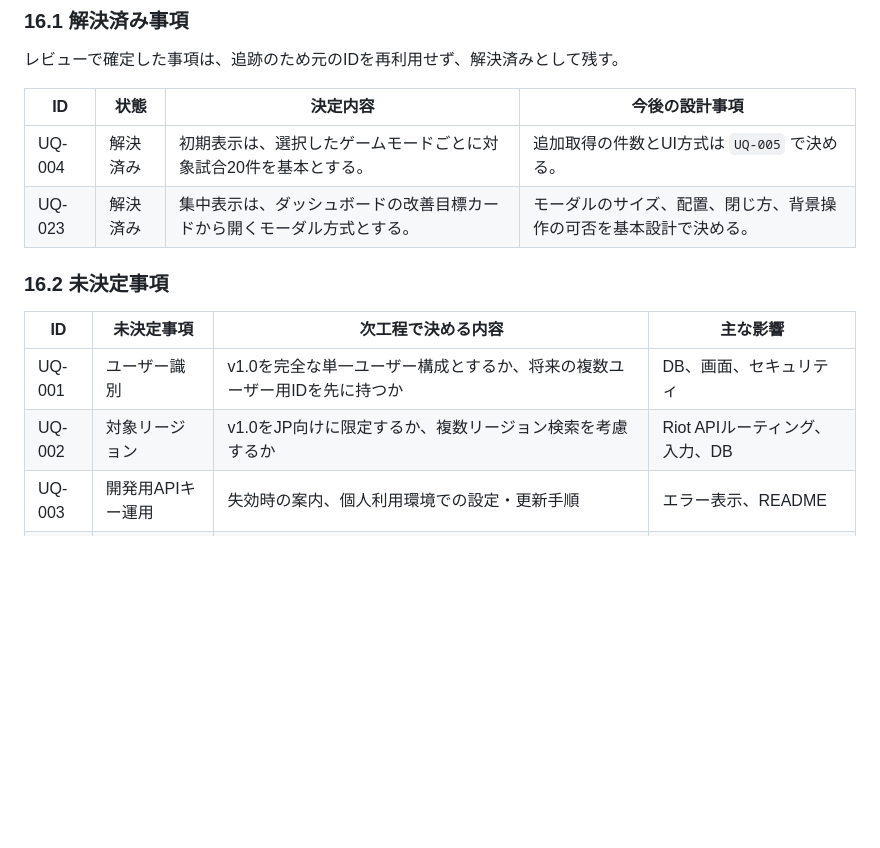
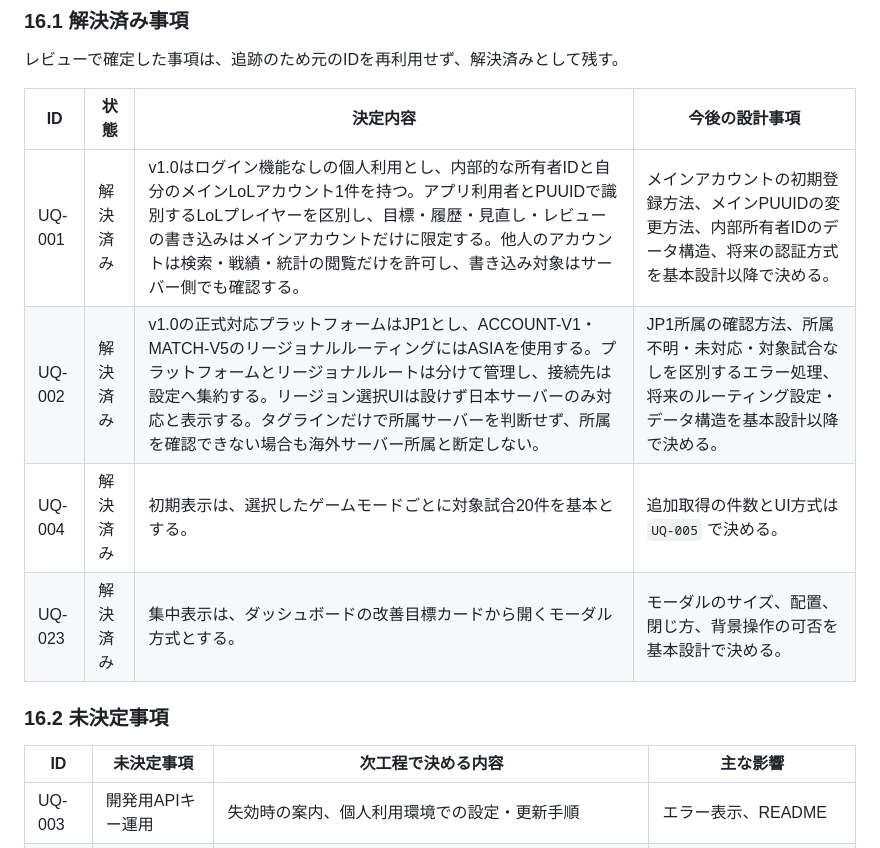
Before and after one commit to haruhito2007/lol-personal-analyzer, a Markdown page: REQUIREMENTS.md, the part around the change. Drawn GitHub-style; blank space fills up the shorter version.

```diff
--- a/REQUIREMENTS.md
+++ b/REQUIREMENTS.md
@@ -508,6 +508,8 @@ P1の最小実装単位は、Solo/Duo（queue ID 420）の最新1試合を安全
 
 | ID | 状態 | 決定内容 | 今後の設計事項 |
 |---|---|---|---|
+| UQ-001 | 解決済み | v1.0はログイン機能なしの個人利用とし、内部的な所有者IDと自分のメインLoLアカウント1件を持つ。アプリ利用者とPUUIDで識別するLoLプレイヤーを区別し、目標・履歴・見直し・レビューの書き込みはメインアカウントだけに限定する。他人のアカウントは検索・戦績・統計の閲覧だけを許可し、書き込み対象はサーバー側でも確認する。 | メインアカウントの初期登録方法、メインPUUIDの変更方法、内部所有者IDのデータ構造、将来の認証方式を基本設計以降で決める。 |
+| UQ-002 | 解決済み | v1.0の正式対応プラットフォームはJP1とし、ACCOUNT-V1・MATCH-V5のリージョナルルーティングにはASIAを使用する。プラットフォームとリージョナルルートは分けて管理し、接続先は設定へ集約する。リージョン選択UIは設けず日本サーバーのみ対応と表示する。タグラインだけで所属サーバーを判断せず、所属を確認できない場合も海外サーバー所属と断定しない。 | JP1所属の確認方法、所属不明・未対応・対象試合なしを区別するエラー処理、将来のルーティング設定・データ構造を基本設計以降で決める。 |
 | UQ-004 | 解決済み | 初期表示は、選択したゲームモードごとに対象試合20件を基本とする。 | 追加取得の件数とUI方式は `UQ-005` で決める。 |
 | UQ-023 | 解決済み | 集中表示は、ダッシュボードの改善目標カードから開くモーダル方式とする。 | モーダルのサイズ、配置、閉じ方、背景操作の可否を基本設計で決める。 |
 
@@ -515,8 +517,6 @@ P1の最小実装単位は、Solo/Duo（queue ID 420）の最新1試合を安全
 
 | ID | 未決定事項 | 次工程で決める内容 | 主な影響 |
 |---|---|---|---|
-| UQ-001 | ユーザー識別 | v1.0を完全な単一ユーザー構成とするか、将来の複数ユーザー用IDを先に持つか | DB、画面、セキュリティ |
-| UQ-002 | 対象リージョン | v1.0をJP向けに限定するか、複数リージョン検索を考慮するか | Riot APIルーティング、入力、DB |
 | UQ-003 | 開発用APIキー運用 | 失効時の案内、個人利用環境での設定・更新手順 | エラー表示、README |
 | UQ-005 | 追加取得方式・件数 | 1回あたりに追加取得する試合件数と、ページ番号、もっと見る、無限スクロールのどれを採用するか | API、UI、レート制限 |
 | UQ-006 | 統計の対象期間 | 全保存試合、直近N件、期間指定など、各統計の母集団 | 集計、表示、グラフ |
```
Also changed, not shown: BASIC_DESIGN.md (added, +273 -0 lines), DEVELOPMENT.md (+38 -0 lines).
